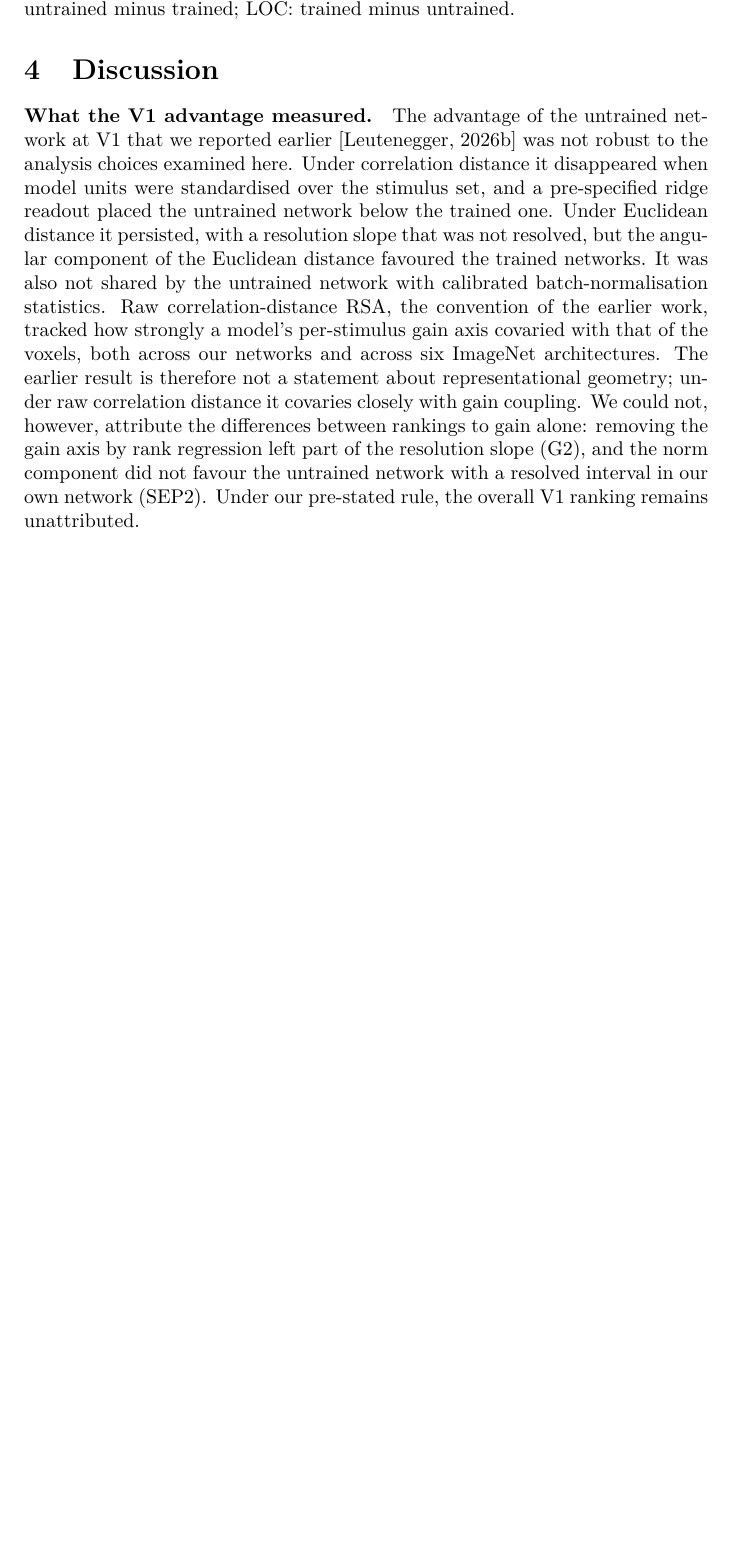
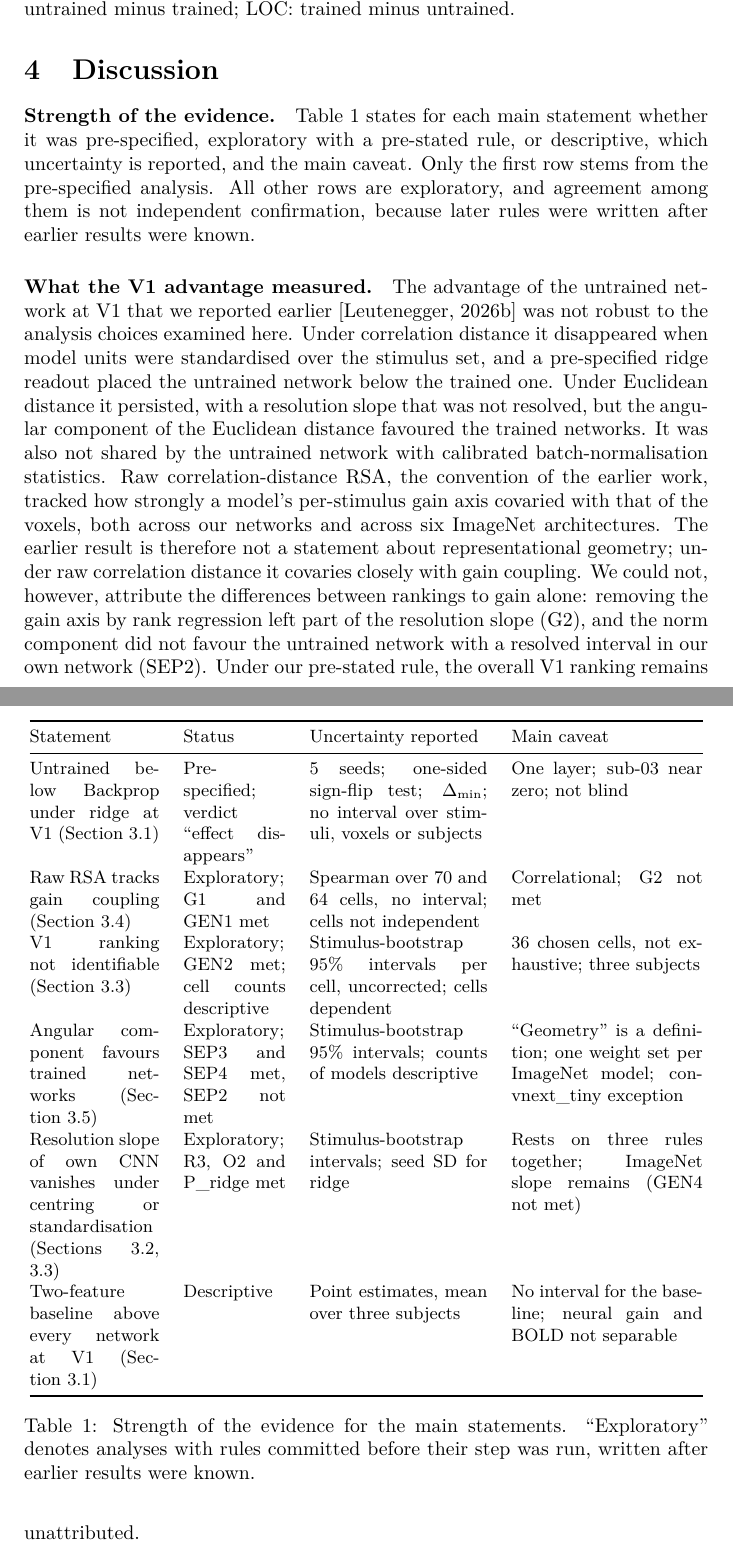
Before and after one commit to nilsleut/ridge-readout, a LaTeX paper (paper/main.tex, which reads paper/drafts/sec_4.tex): part of page 15 of 20 before the commit and two parts of pages 15 and 16 of 21 after it, the two joined at a grey line, cut so that both start at the same text, the shorter picture padded with empty space. Compiled offline with pdfLaTeX.

Commit message:
Add evidence summary table

```diff
--- a/paper/drafts/sec_4.tex
+++ b/paper/drafts/sec_4.tex
@@ -1,4 +1,26 @@
 % Draft discussion.
+\paragraph{Strength of the evidence.}
+Table~\ref{tab:evidence} states for each main statement whether it was pre-specified, exploratory with a pre-stated rule, or descriptive, which uncertainty is reported, and the main caveat. Only the first row stems from the pre-specified analysis. All other rows are exploratory, and agreement among them is not independent confirmation, because later rules were written after earlier results were known.
+
+\begin{table}[t]
+\centering
+\small
+\begin{tabular}{@{}p{0.19\textwidth}p{0.15\textwidth}p{0.26\textwidth}p{0.28\textwidth}@{}}
+\toprule
+Statement & Status & Uncertainty reported & Main caveat \\
+\midrule
+Untrained below Backprop under ridge at V1 (Section~\ref{sec:signflip}) & Pre-specified; verdict ``effect disappears'' & 5 seeds; one-sided sign-flip test; $\Delta_{\min}$; no interval over stimuli, voxels or subjects & One layer; sub-03 near zero; not blind \\
+Raw RSA tracks gain coupling (Section~\ref{sec:gainaxis}) & Exploratory; G1 and GEN1 met & Spearman over 70 and 64 cells, no interval; cells not independent & Correlational; G2 not met \\
+V1 ranking not identifiable (Section~\ref{sec:multiverse}) & Exploratory; GEN2 met; cell counts descriptive & Stimulus-bootstrap 95\% intervals per cell, uncorrected; cells dependent & 36 chosen cells, not exhaustive; three subjects \\
+Angular component favours trained networks (Section~\ref{sec:gaingeometry}) & Exploratory; SEP3 and SEP4 met, SEP2 not met & Stimulus-bootstrap 95\% intervals; counts of models descriptive & ``Geometry'' is a definition; one weight set per ImageNet model; convnext\_tiny exception \\
+Resolution slope of own CNN vanishes under centring or standardisation (Sections~\ref{sec:standardization}, \ref{sec:multiverse}) & Exploratory; R3, O2 and P\_ridge met & Stimulus-bootstrap intervals; seed SD for ridge & Rests on three rules together; ImageNet slope remains (GEN4 not met) \\
+Two-feature baseline above every network at V1 (Section~\ref{sec:signflip}) & Descriptive & Point estimates, mean over three subjects & No interval for the baseline; neural gain and BOLD not separable \\
+\bottomrule
+\end{tabular}
+\caption{Strength of the evidence for the main statements. ``Exploratory'' denotes analyses with rules committed before their step was run, written after earlier results were known.}
+\label{tab:evidence}
+\end{table}
+
 \paragraph{What the V1 advantage measured.}
 The advantage of the untrained network at V1 that we reported earlier \citep{evalres} was not robust to the analysis choices examined here. Under correlation distance it disappeared when model units were standardised over the stimulus set, and a pre-specified ridge readout placed the untrained network below the trained one. Under Euclidean distance it persisted, with a resolution slope that was not resolved, but the angular component of the Euclidean distance favoured the trained networks. It was also not shared by the untrained network with calibrated batch-normalisation statistics. Raw correlation-distance RSA, the
 convention of the earlier work, tracked how strongly a model's per-stimulus gain axis
```
